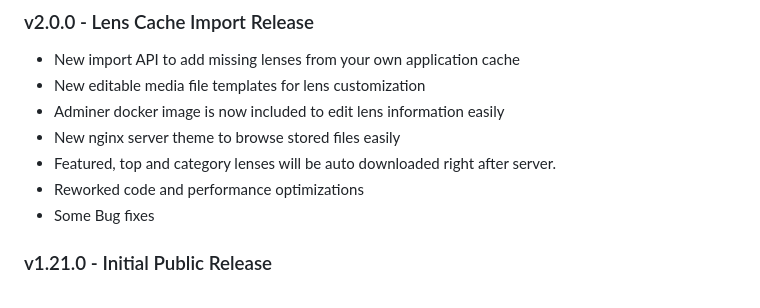
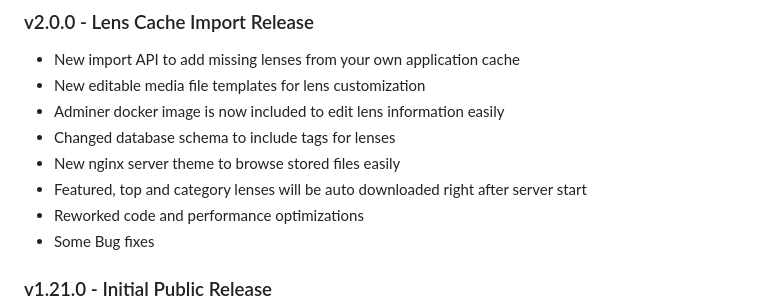
Before and after one commit to GalaxyDevAndrii/snap-camera-server, a Markdown page: README.md, the part around one of its changes. Rendered like a GitHub page.

```diff
--- a/README.md
+++ b/README.md
@@ -97,8 +97,9 @@ Patching the exe file may work, but I find it much easier to edit a line in a te
 - New import API to add missing lenses from your own application cache
 - New editable media file templates for lens customization
 - Adminer docker image is now included to edit lens information easily
+- Changed database schema to include tags for lenses
 - New nginx server theme to browse stored files easily
-- Featured, top and category lenses will be auto downloaded right after server.
+- Featured, top and category lenses will be auto downloaded right after server start
 - Reworked code and performance optimizations
 - Some Bug fixes
 
```
Also changed, not shown: other parts of README.md (+1 -1 lines).
